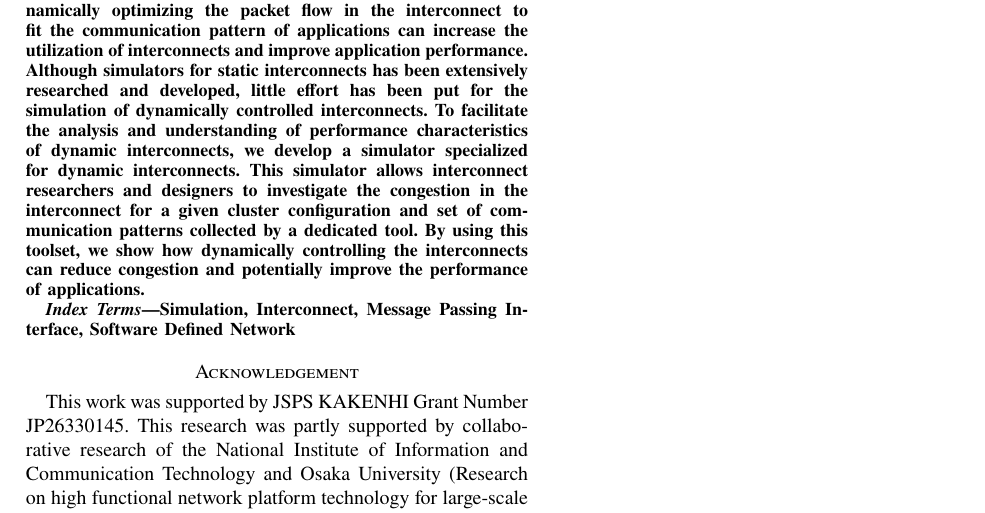
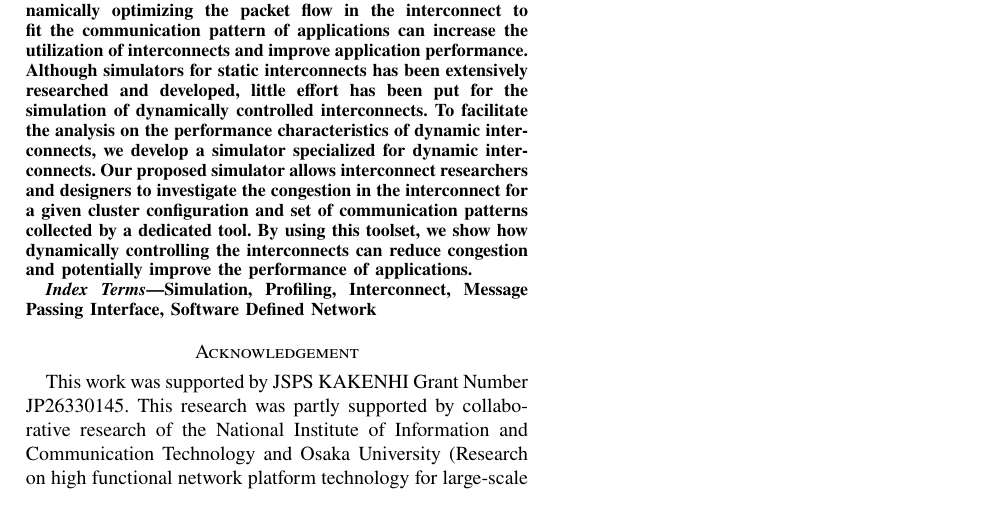
Before and after one commit to keichi/hpcmaspa17-pfanalyzer, a LaTeX paper (src/main.tex): part of the page, cut so that both start at the same text. Compiled offline with pdfLaTeX.

Commit message:
アブストラクトとキーワードを修正 (伊達先生へ送信版)

```diff
--- a/src/main.tex
+++ b/src/main.tex
@@ -89,18 +89,18 @@
     performance. Although simulators for static interconnects has been
     extensively researched and developed, little effort has been put for the
     simulation of dynamically controlled interconnects. To facilitate the
-    analysis and understanding of performance characteristics of dynamic
-    interconnects, we develop a simulator specialized for dynamic
-    interconnects. This simulator allows interconnect researchers and
-    designers to investigate the congestion in the interconnect for a given
-    cluster configuration and set of communication patterns collected by a
-    dedicated tool. By using this toolset, we show how dynamically controlling
-    the  interconnects can reduce congestion and potentially improve the
-    performance of applications.
+    analysis on the  performance characteristics of dynamic interconnects, we
+    develop a simulator specialized for dynamic interconnects. Our proposed
+    simulator allows interconnect researchers and designers to investigate the
+    congestion in the interconnect for a given cluster configuration and set
+    of communication patterns collected by a dedicated tool. By using this
+    toolset, we show how dynamically controlling the  interconnects can reduce
+    congestion and potentially improve the performance of applications.
 \end{abstract}
 
 \begin{IEEEkeywords}
-    Simulation, Interconnect, Message Passing Interface, Software Defined Network
+    Simulation, Profiling, Interconnect, Message Passing Interface, Software
+    Defined Network
 \end{IEEEkeywords}
 
 % Body
```
